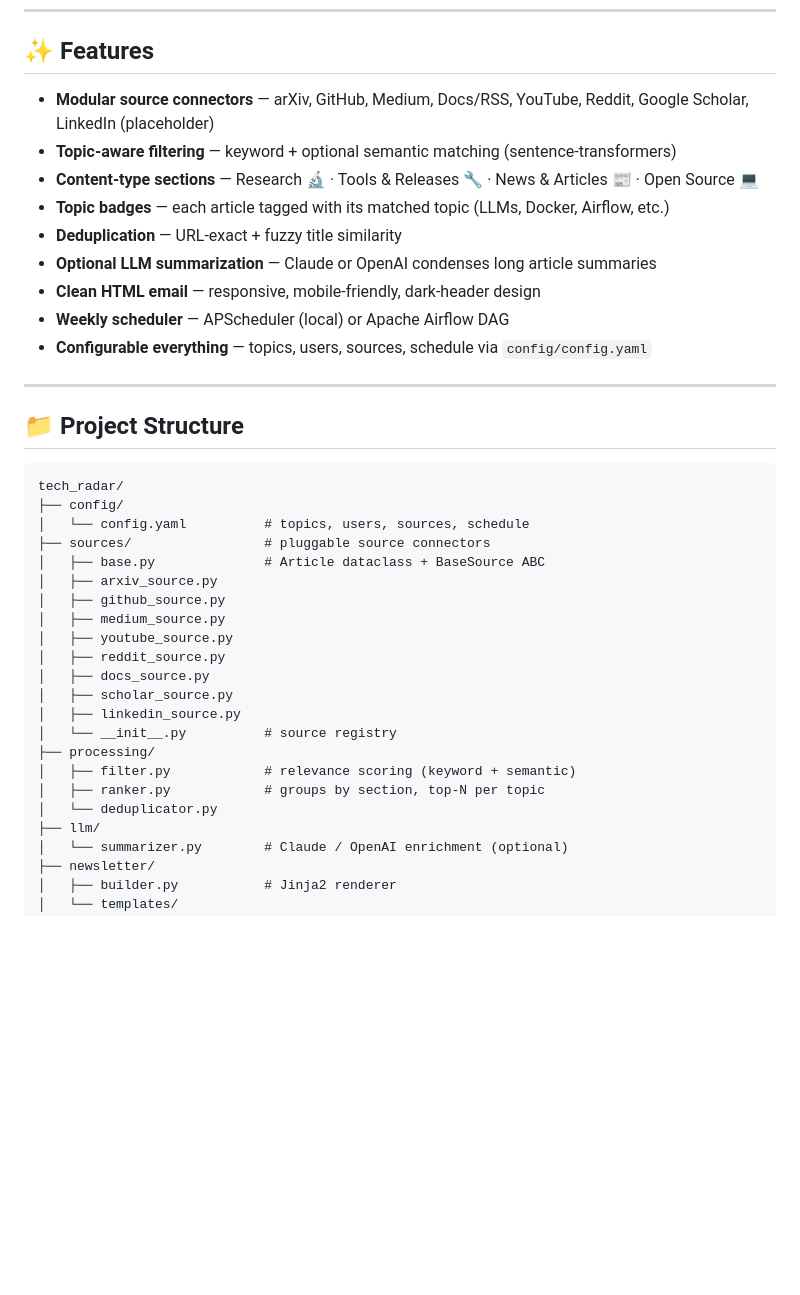
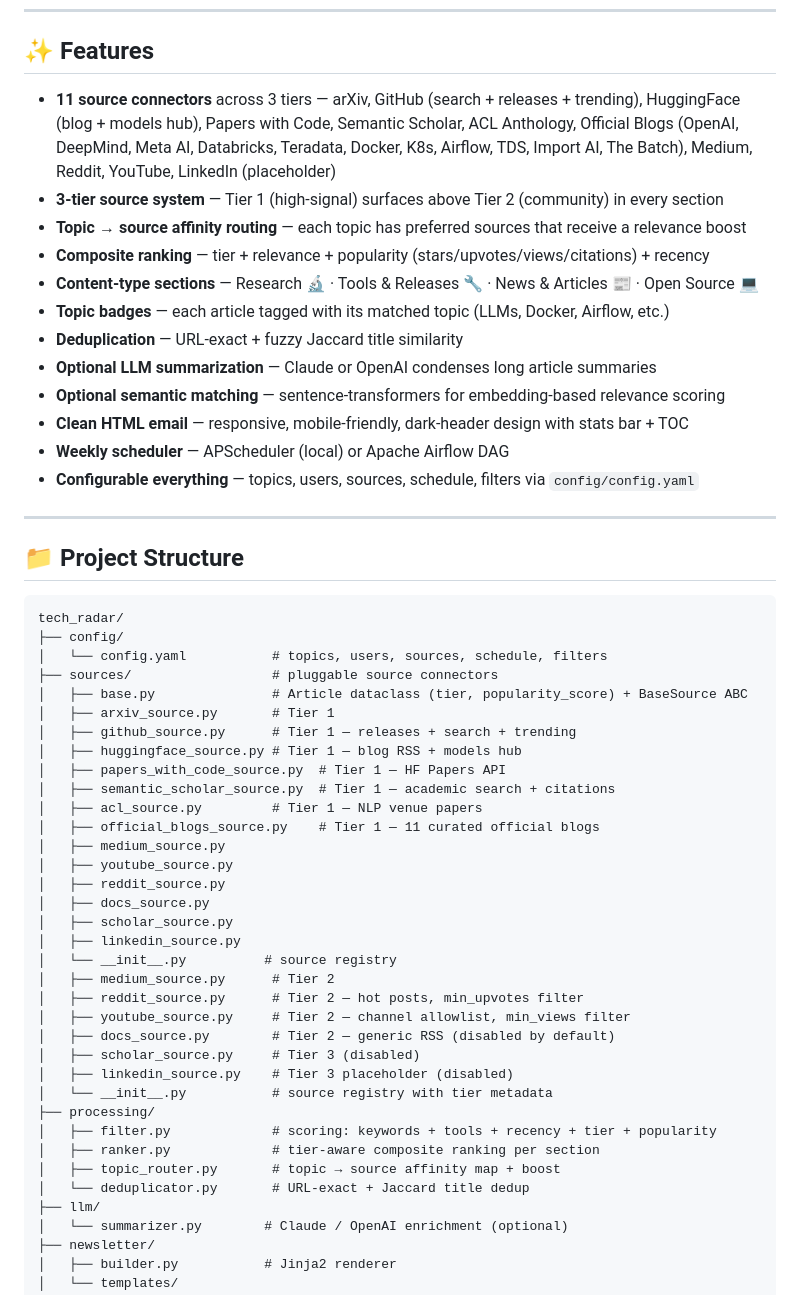
Before and after one commit to saddam0510/tech-radar-agent, a Markdown page: README.md, the part around the change. Rendered like a GitHub page; blank space fills up the shorter version.

Commit message:
Update README to reflect tiering system and new sources
Documents the 3-tier source architecture, affinity routing, composite
ranking, and all 11 source connectors added in recent redesign.

Co-Authored-By: Claude Sonnet 4.6 <noreply@anthropic.com>

````diff
--- a/README.md
+++ b/README.md
@@ -6,15 +6,18 @@ A local, fully automated weekly newsletter agent that fetches AI & tech content
 
 ## ✨ Features
 
-- **Modular source connectors** — arXiv, GitHub, Medium, Docs/RSS, YouTube, Reddit, Google Scholar, LinkedIn (placeholder)
-- **Topic-aware filtering** — keyword + optional semantic matching (sentence-transformers)
+- **11 source connectors** across 3 tiers — arXiv, GitHub (search + releases + trending), HuggingFace (blog + models hub), Papers with Code, Semantic Scholar, ACL Anthology, Official Blogs (OpenAI, DeepMind, Meta AI, Databricks, Teradata, Docker, K8s, Airflow, TDS, Import AI, The Batch), Medium, Reddit, YouTube, LinkedIn (placeholder)
+- **3-tier source system** — Tier 1 (high-signal) surfaces above Tier 2 (community) in every section
+- **Topic → source affinity routing** — each topic has preferred sources that receive a relevance boost
+- **Composite ranking** — tier + relevance + popularity (stars/upvotes/views/citations) + recency
 - **Content-type sections** — Research 🔬 · Tools & Releases 🔧 · News & Articles 📰 · Open Source 💻
 - **Topic badges** — each article tagged with its matched topic (LLMs, Docker, Airflow, etc.)
-- **Deduplication** — URL-exact + fuzzy title similarity
+- **Deduplication** — URL-exact + fuzzy Jaccard title similarity
 - **Optional LLM summarization** — Claude or OpenAI condenses long article summaries
-- **Clean HTML email** — responsive, mobile-friendly, dark-header design
+- **Optional semantic matching** — sentence-transformers for embedding-based relevance scoring
+- **Clean HTML email** — responsive, mobile-friendly, dark-header design with stats bar + TOC
 - **Weekly scheduler** — APScheduler (local) or Apache Airflow DAG
-- **Configurable everything** — topics, users, sources, schedule via `config/config.yaml`
+- **Configurable everything** — topics, users, sources, schedule, filters via `config/config.yaml`
 
 ---
 
@@ -23,11 +26,16 @@ A local, fully automated weekly newsletter agent that fetches AI & tech content
 ```
 tech_radar/
 ├── config/
-│   └── config.yaml          # topics, users, sources, schedule
-├── sources/                 # pluggable source connectors
-│   ├── base.py              # Article dataclass + BaseSource ABC
-│   ├── arxiv_source.py
-│   ├── github_source.py
+│   └── config.yaml           # topics, users, sources, schedule, filters
+├── sources/                  # pluggable source connectors
+│   ├── base.py               # Article dataclass (tier, popularity_score) + BaseSource ABC
+│   ├── arxiv_source.py       # Tier 1
+│   ├── github_source.py      # Tier 1 — releases + search + trending
+│   ├── huggingface_source.py # Tier 1 — blog RSS + models hub
+│   ├── papers_with_code_source.py  # Tier 1 — HF Papers API
+│   ├── semantic_scholar_source.py  # Tier 1 — academic search + citations
+│   ├── acl_source.py         # Tier 1 — NLP venue papers
+│   ├── official_blogs_source.py    # Tier 1 — 11 curated official blogs
 │   ├── medium_source.py
 │   ├── youtube_source.py
 │   ├── reddit_source.py
@@ -35,10 +43,18 @@ tech_radar/
 │   ├── scholar_source.py
 │   ├── linkedin_source.py
 │   └── __init__.py          # source registry
+│   ├── medium_source.py      # Tier 2
+│   ├── reddit_source.py      # Tier 2 — hot posts, min_upvotes filter
+│   ├── youtube_source.py     # Tier 2 — channel allowlist, min_views filter
+│   ├── docs_source.py        # Tier 2 — generic RSS (disabled by default)
+│   ├── scholar_source.py     # Tier 3 (disabled)
+│   ├── linkedin_source.py    # Tier 3 placeholder (disabled)
+│   └── __init__.py           # source registry with tier metadata
 ├── processing/
-│   ├── filter.py            # relevance scoring (keyword + semantic)
-│   ├── ranker.py            # groups by section, top-N per topic
-│   └── deduplicator.py
+│   ├── filter.py             # scoring: keywords + tools + recency + tier + popularity
+│   ├── ranker.py             # tier-aware composite ranking per section
+│   ├── topic_router.py       # topic → source affinity map + boost
+│   └── deduplicator.py       # URL-exact + Jaccard title dedup
 ├── llm/
 │   └── summarizer.py        # Claude / OpenAI enrichment (optional)
 ├── newsletter/
````
